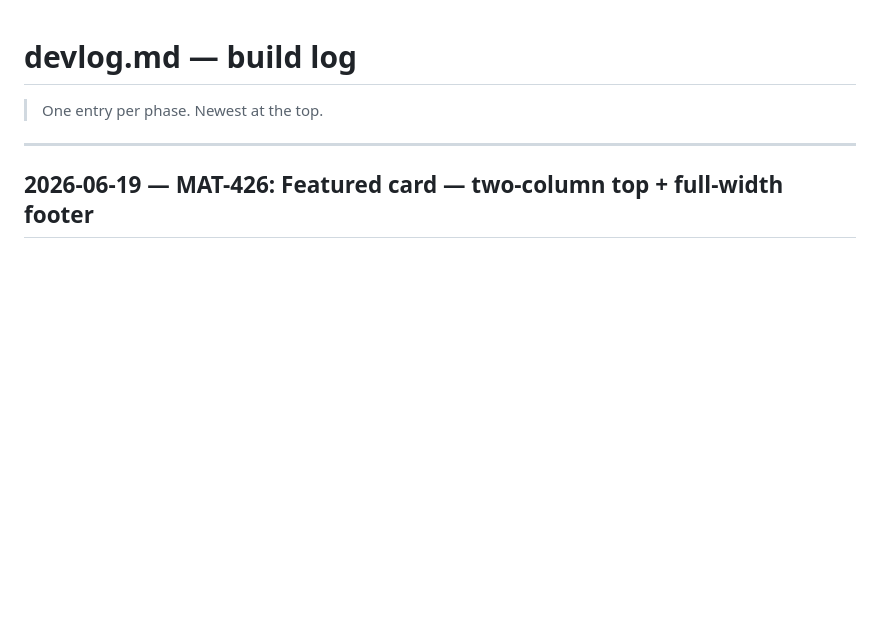
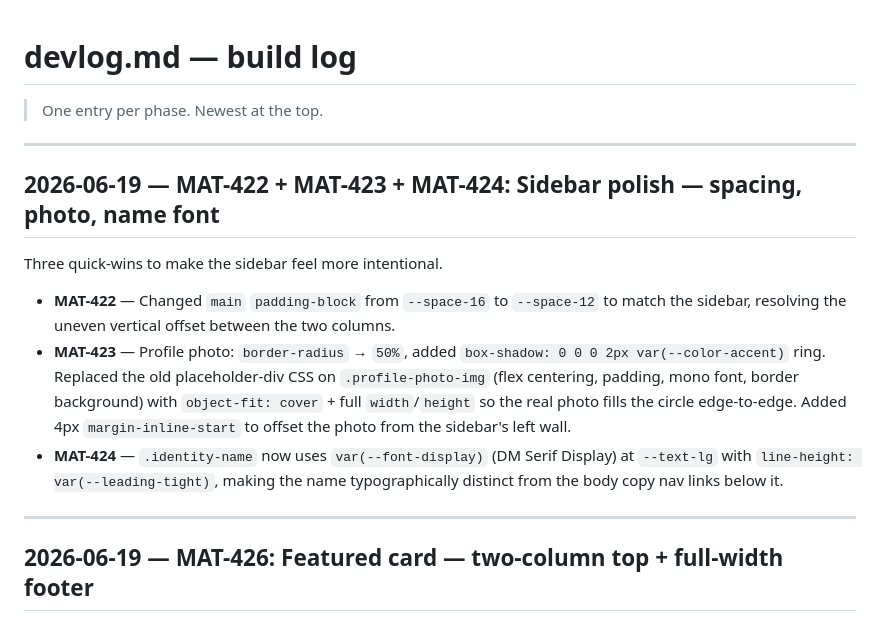
Before and after one commit to mattlau95/portfolio, a Markdown page: docs/devlog.md, the part around the change. Rendered like a GitHub page; blank space fills up the shorter version.

Commit message:
devlog: MAT-422 + MAT-423 + MAT-424 sidebar polish entry
Co-Authored-By: Claude Sonnet 4.6 <noreply@anthropic.com>

```diff
--- a/docs/devlog.md
+++ b/docs/devlog.md
@@ -1,6 +1,16 @@
 # devlog.md — build log
 
 > One entry per phase. Newest at the top.
+
+---
+
+## 2026-06-19 — MAT-422 + MAT-423 + MAT-424: Sidebar polish — spacing, photo, name font
+
+Three quick-wins to make the sidebar feel more intentional.
+
+- **MAT-422** — Changed `main` `padding-block` from `--space-16` to `--space-12` to match the sidebar, resolving the uneven vertical offset between the two columns.
+- **MAT-423** — Profile photo: `border-radius` → `50%`, added `box-shadow: 0 0 0 2px var(--color-accent)` ring. Replaced the old placeholder-div CSS on `.profile-photo-img` (flex centering, padding, mono font, border background) with `object-fit: cover` + full `width`/`height` so the real photo fills the circle edge-to-edge. Added 4px `margin-inline-start` to offset the photo from the sidebar's left wall.
+- **MAT-424** — `.identity-name` now uses `var(--font-display)` (DM Serif Display) at `--text-lg` with `line-height: var(--leading-tight)`, making the name typographically distinct from the body copy nav links below it.
 
 ---
 
```
